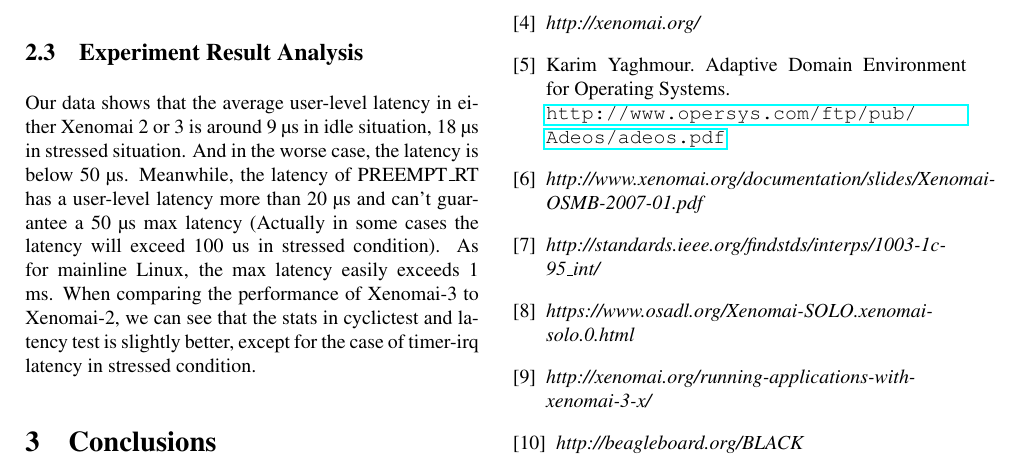
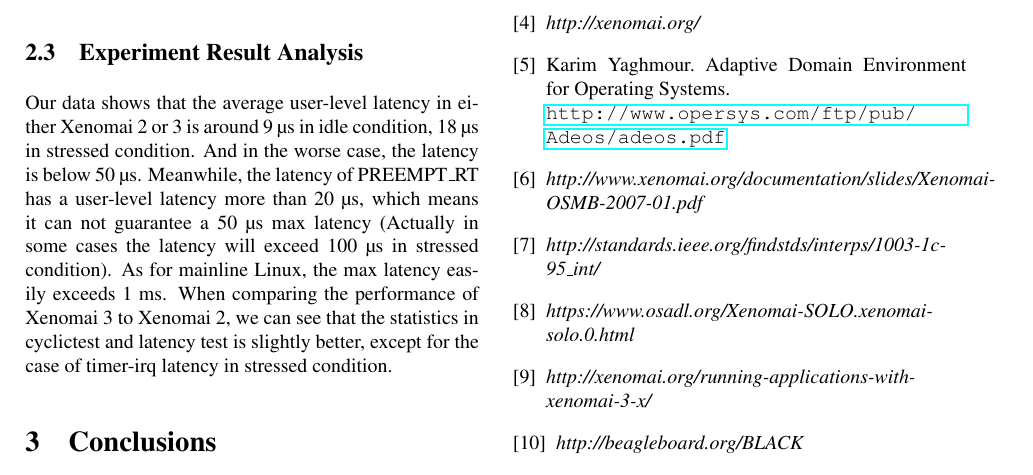
Before and after one commit to jserv/rtlws2015, a LaTeX paper (paper.tex): part of page 6 of 6, cut so that both start at the same text. Compiled offline with pdfLaTeX.

Commit message:
show microsecond correctly

```diff
--- a/paper.tex
+++ b/paper.tex
@@ -284,7 +284,7 @@
 From the data above, it shows that the latency performance of timer-irq in CPU-STRESSED situation is slightly worse on Xenomai3 (over 3 \textmu s) than on Xenomai 2 (below 3 \textmu s). While this is not an occasional case (the same experiment was ran a couple times), we tried to look into the test code of latency to figure out the cause of this phenomenon.
 
 \subsection{Experiment Result Analysis}
-Our data shows that the average user-level latency in either Xenomai 2 or 3 is around 9 \textmu s in idle situation, 18 \textmu s in stressed situation. And in the worse case, the latency is below 50 \textmu s. Meanwhile, the latency of PREEMPT\_RT has a user-level latency more than 20 \textmu s and can't guarantee a 50 \textmu s max latency (Actually in some cases the latency will exceed 100 us in stressed condition).  As for mainline Linux, the max latency easily exceeds 1 ms. When comparing the performance of Xenomai-3 to Xenomai-2, we can see that the stats in cyclictest and latency test is slightly better, except for the case of timer-irq latency in stressed condition.
+Our data shows that the average user-level latency in either Xenomai 2 or 3 is around 9 \textmu s in idle condition, 18 \textmu s in stressed condition. And in the worse case, the latency is below 50 \textmu s. Meanwhile, the latency of PREEMPT\_RT has a user-level latency more than 20 \textmu s, which means it can not guarantee a 50 \textmu s max latency (Actually in some cases the latency will exceed 100 \textmu s in stressed condition).  As for mainline Linux, the max latency easily exceeds 1 ms. When comparing the performance of Xenomai 3 to Xenomai 2, we can see that the statistics in cyclictest and latency test is slightly better, except for the case of timer-irq latency in stressed condition.
 
 \section{Conclusions}
 The trait of real time in RTLinux is closely related to hardware, So we can take full advantage of PC. The testing on our recorder showed that the average of interrupt response time is 10us, and the max  is 15us. This performance can satisfy this real time requirement of recorder completely and guarantee data integrity. With the high-performance and  great capacity hard disk using, the capacity of the RAID would reach over 1000GB, moreover, collected data don't loss even if one hard disk is demaged.
```
